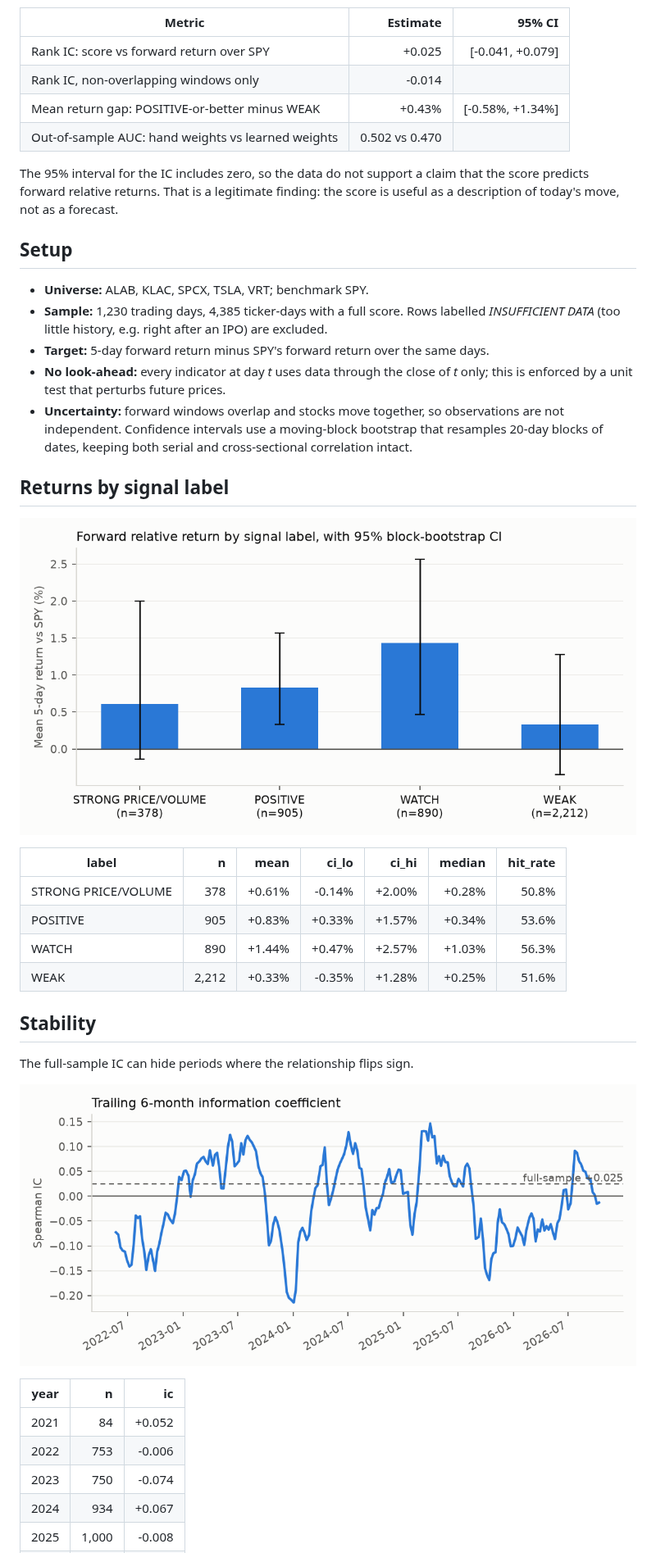
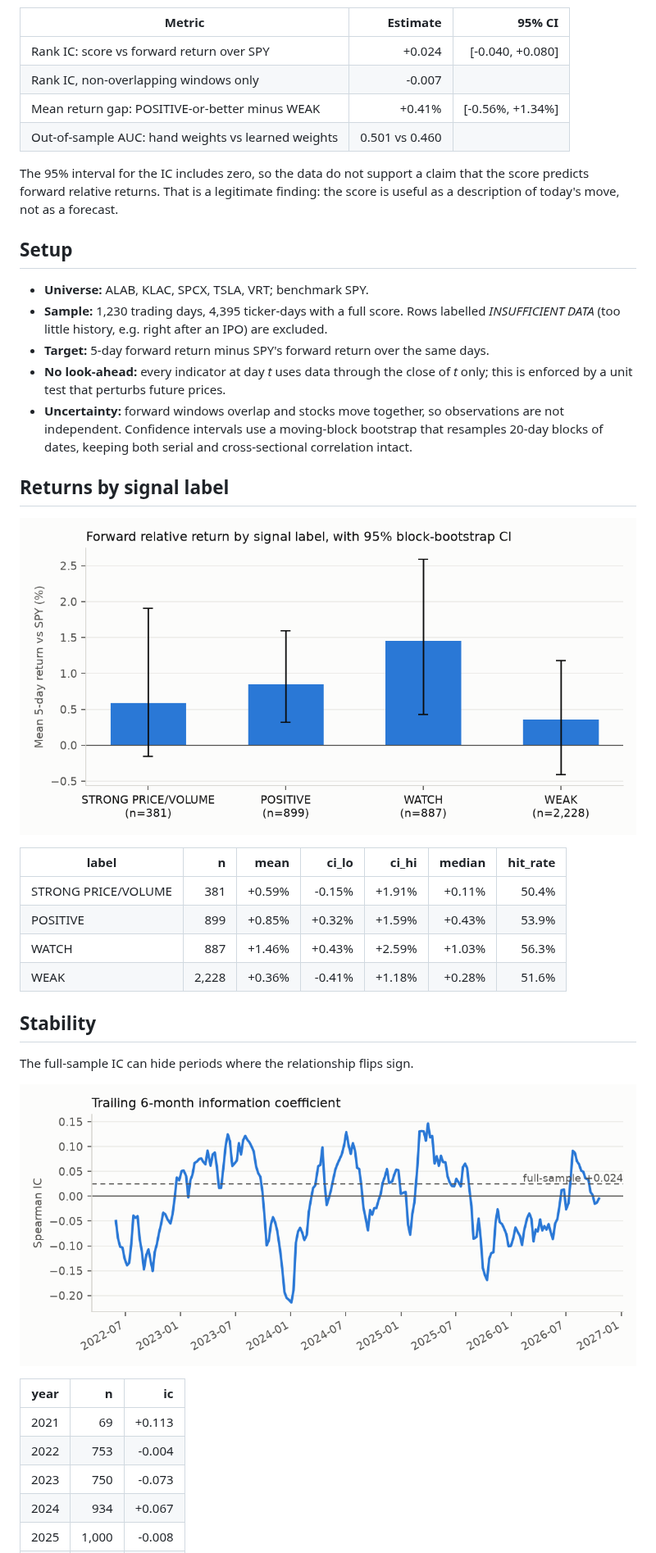
Before and after one commit to Clairechen163/us-market-monitor, a Markdown page: docs/evaluation.md, the part around one of its changes. Shown at 82% size. Drawn GitHub-style; pictures changed too: docs/figures/label_returns.png, docs/figures/rolling_ic.png.

Commit message:
Signal evaluation for 2026-10-31

```diff
--- a/docs/evaluation.md
+++ b/docs/evaluation.md
@@ -10,10 +10,10 @@ performance relative to the S&P 500 over the next 5 trading days?**
 
 | Metric | Estimate | 95% CI |
 |---|---:|---:|
-| Rank IC: score vs forward return over SPY | +0.025 | [-0.041, +0.079] |
-| Rank IC, non-overlapping windows only | -0.014 | |
-| Mean return gap: POSITIVE-or-better minus WEAK | +0.43% | [-0.58%, +1.34%] |
-| Out-of-sample AUC: hand weights vs learned weights | 0.502 vs 0.470 | |
+| Rank IC: score vs forward return over SPY | +0.024 | [-0.040, +0.080] |
+| Rank IC, non-overlapping windows only | -0.007 | |
+| Mean return gap: POSITIVE-or-better minus WEAK | +0.41% | [-0.56%, +1.34%] |
+| Out-of-sample AUC: hand weights vs learned weights | 0.501 vs 0.460 | |
 
 The 95% interval for the IC includes zero, so the data do not support a claim that the score predicts forward relative returns. That is a legitimate finding: the score is useful as a description of today's move, not as a forecast.
 
@@ -22,7 +22,7 @@ The 95% interval for the IC includes zero, so the data do not support a claim th
 ## Setup
 
 - **Universe:** ALAB, KLAC, SPCX, TSLA, VRT; benchmark SPY.
-- **Sample:** 1,230 trading days, 4,385 ticker-days with a full score.
+- **Sample:** 1,230 trading days, 4,395 ticker-days with a full score.
   Rows labelled *INSUFFICIENT DATA* (too little history, e.g. right after an IPO) are excluded.
 - **Target:** 5-day forward return minus SPY's forward return over the same days.
 - **No look-ahead:** every indicator at day *t* uses data through the close of *t* only;
@@ -37,10 +37,10 @@ The 95% interval for the IC includes zero, so the data do not support a claim th
 
 | label | n | mean | ci_lo | ci_hi | median | hit_rate |
 |---|---:|---:|---:|---:|---:|---:|
-| STRONG PRICE/VOLUME | 378 | +0.61% | -0.14% | +2.00% | +0.28% | 50.8% |
-| POSITIVE | 905 | +0.83% | +0.33% | +1.57% | +0.34% | 53.6% |
-| WATCH | 890 | +1.44% | +0.47% | +2.57% | +1.03% | 56.3% |
-| WEAK | 2,212 | +0.33% | -0.35% | +1.28% | +0.25% | 51.6% |
+| STRONG PRICE/VOLUME | 381 | +0.59% | -0.15% | +1.91% | +0.11% | 50.4% |
+| POSITIVE | 899 | +0.85% | +0.32% | +1.59% | +0.43% | 53.9% |
+| WATCH | 887 | +1.46% | +0.43% | +2.59% | +1.03% | 56.3% |
+| WEAK | 2,228 | +0.36% | -0.41% | +1.18% | +0.28% | 51.6% |
 
 ## Stability
 
@@ -50,8 +50,8 @@ The full-sample IC can hide periods where the relationship flips sign.
 
 | year | n | ic |
 |---|---:|---:|
-| 2021 | 84 | +0.052 |
-| 2022 | 753 | -0.006 |
-| 2023 | 750 | -0.074 |
+| 2021 | 69 | +0.113 |
+| 2022 | 753 | -0.004 |
+| 2023 | 750 | -0.073 |
 | 2024 | 934 | +0.067 |
 | 2025 | 1,000 | -0.008 |
```
Also changed, not shown: other parts of docs/evaluation.md (+18 -18 lines), README.md (+5 -5 lines), docs/figures/signal_comparison.png.
